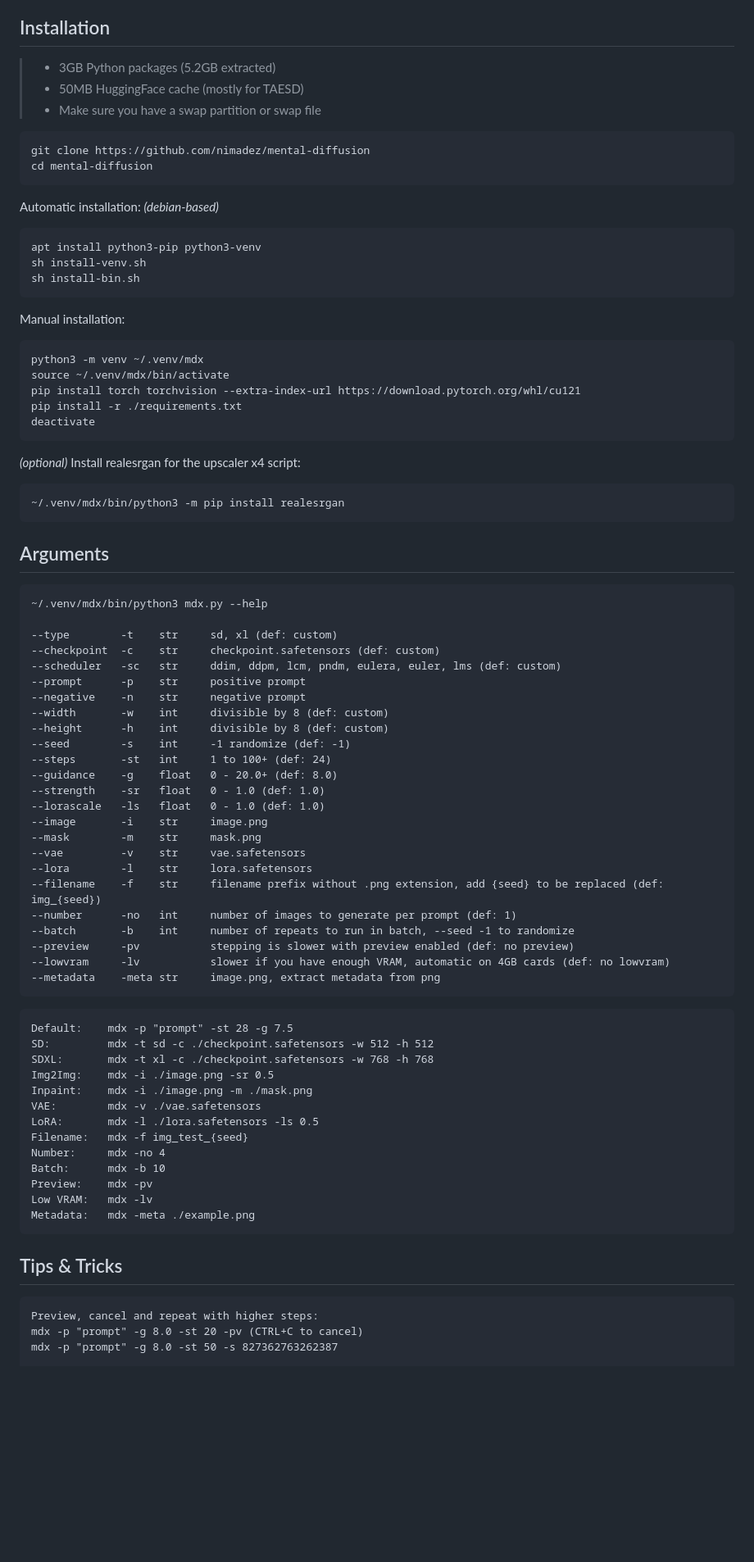
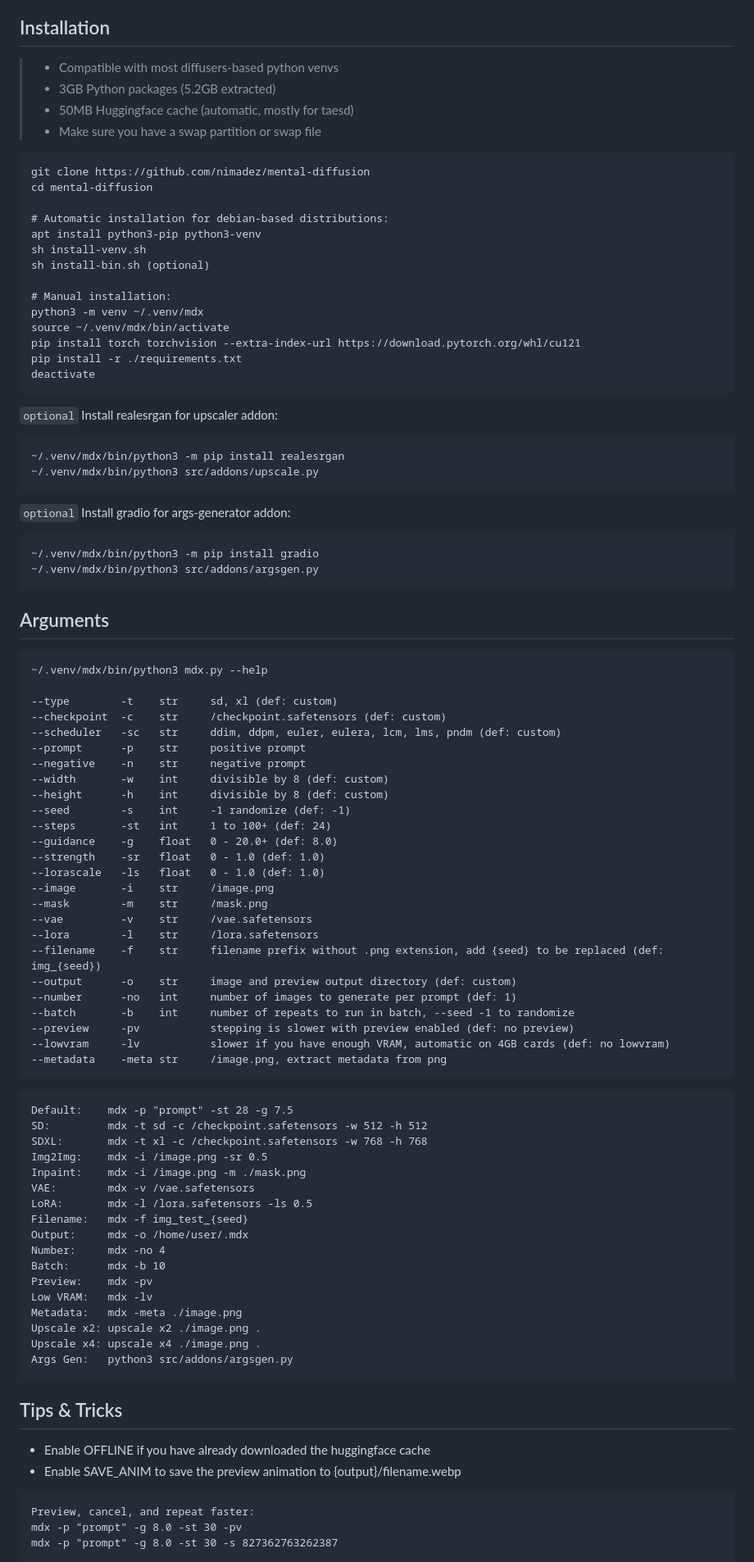
Before and after one commit to nimadez/mental-diffusion, a Markdown page: README.md, the part around one of its changes. Shown at 82% size. Drawn GitHub-style; blank space fills up the shorter version.

````diff
--- a/README.md
+++ b/README.md
@@ -31,29 +42,34 @@ Designed for Linux
 
 ## Installation
+> - Compatible with most diffusers-based python venvs
 > - 3GB Python packages (5.2GB extracted)
-> - 50MB HuggingFace cache (mostly for TAESD)
+> - 50MB Huggingface cache (automatic, mostly for taesd)
 > - Make sure you have a swap partition or swap file
 ```
 git clone https://github.com/nimadez/mental-diffusion
 cd mental-diffusion
-```
-Automatic installation: *(debian-based)*
-```
+
+# Automatic installation for debian-based distributions:
 apt install python3-pip python3-venv
 sh install-venv.sh
-sh install-bin.sh
-```
-Manual installation:
-```
+sh install-bin.sh (optional)
+
+# Manual installation:
 python3 -m venv ~/.venv/mdx
 source ~/.venv/mdx/bin/activate
 pip install torch torchvision --extra-index-url https://download.pytorch.org/whl/cu121
 pip install -r ./requirements.txt
 deactivate
 ```
-*(optional)* Install realesrgan for the upscaler x4 script:
+```optional``` Install realesrgan for upscaler addon:
 ```
 ~/.venv/mdx/bin/python3 -m pip install realesrgan
+~/.venv/mdx/bin/python3 src/addons/upscale.py
+```
+```optional``` Install gradio for args-generator addon:
+```
+~/.venv/mdx/bin/python3 -m pip install gradio
+~/.venv/mdx/bin/python3 src/addons/argsgen.py
 ```
 
 ## Arguments
@@ -61,8 +77,8 @@ deactivate
 ~/.venv/mdx/bin/python3 mdx.py --help
 
 --type        -t    str     sd, xl (def: custom)
---checkpoint  -c    str     checkpoint.safetensors (def: custom)
---scheduler   -sc   str     ddim, ddpm, lcm, pndm, eulera, euler, lms (def: custom)
+--checkpoint  -c    str     /checkpoint.safetensors (def: custom)
+--scheduler   -sc   str     ddim, ddpm, euler, eulera, lcm, lms, pndm (def: custom)
 --prompt      -p    str     positive prompt
 --negative    -n    str     negative prompt
 --width       -w    int     divisible by 8 (def: custom)
@@ -72,38 +88,45 @@ deactivate
 --guidance    -g    float   0 - 20.0+ (def: 8.0)
 --strength    -sr   float   0 - 1.0 (def: 1.0)
 --lorascale   -ls   float   0 - 1.0 (def: 1.0)
---image       -i    str     image.png
---mask        -m    str     mask.png
---vae         -v    str     vae.safetensors
---lora        -l    str     lora.safetensors
+--image       -i    str     /image.png
+--mask        -m    str     /mask.png
+--vae         -v    str     /vae.safetensors
+--lora        -l    str     /lora.safetensors
 --filename    -f    str     filename prefix without .png extension, add {seed} to be replaced (def: img_{seed})
+--output      -o    str     image and preview output directory (def: custom)
 --number      -no   int     number of images to generate per prompt (def: 1)
 --batch       -b    int     number of repeats to run in batch, --seed -1 to randomize
 --preview     -pv           stepping is slower with preview enabled (def: no preview)
 --lowvram     -lv           slower if you have enough VRAM, automatic on 4GB cards (def: no lowvram)
---metadata    -meta str     image.png, extract metadata from png
+--metadata    -meta str     /image.png, extract metadata from png
 ```
 ```
 Default:    mdx -p "prompt" -st 28 -g 7.5
-SD:         mdx -t sd -c ./checkpoint.safetensors -w 512 -h 512
-SDXL:       mdx -t xl -c ./checkpoint.safetensors -w 768 -h 768
-Img2Img:    mdx -i ./image.png -sr 0.5
-Inpaint:    mdx -i ./image.png -m ./mask.png
-VAE:        mdx -v ./vae.safetensors
-LoRA:       mdx -l ./lora.safetensors -ls 0.5
+SD:         mdx -t sd -c /checkpoint.safetensors -w 512 -h 512
+SDXL:       mdx -t xl -c /checkpoint.safetensors -w 768 -h 768
+Img2Img:    mdx -i /image.png -sr 0.5
+Inpaint:    mdx -i /image.png -m ./mask.png
+VAE:        mdx -v /vae.safetensors
+LoRA:       mdx -l /lora.safetensors -ls 0.5
 Filename:   mdx -f img_test_{seed}
+Output:     mdx -o /home/user/.mdx
 Number:     mdx -no 4
 Batch:      mdx -b 10
 Preview:    mdx -pv
 Low VRAM:   mdx -lv
-Metadata:   mdx -meta ./example.png
+Metadata:   mdx -meta ./image.png
+Upscale x2: upscale x2 ./image.png .
+Upscale x4: upscale x4 ./image.png .
+Args Gen:   python3 src/addons/argsgen.py
 ```
 
 ## Tips & Tricks
+* Enable OFFLINE if you have already downloaded the huggingface cache
+* Enable SAVE_ANIM to save the preview animation to {output}/filename.webp
 ```
-Preview, cancel and repeat with higher steps:
-mdx -p "prompt" -g 8.0 -st 20 -pv (CTRL+C to cancel)
-mdx -p "prompt" -g 8.0 -st 50 -s 827362763262387
+Preview, cancel, and repeat faster:
+mdx -p "prompt" -g 8.0 -st 30 -pv
+mdx -p "prompt" -g 8.0 -st 30 -s 827362763262387
 
 Improve details with Img2Img pipeline:
 mdx -p "prompt" -st 20 -f myimage
````
Also changed, not shown: other parts of README.md (+40 -32 lines), media/example.png (added), media/splash_legacy.jpg (deleted), 13 other files.
